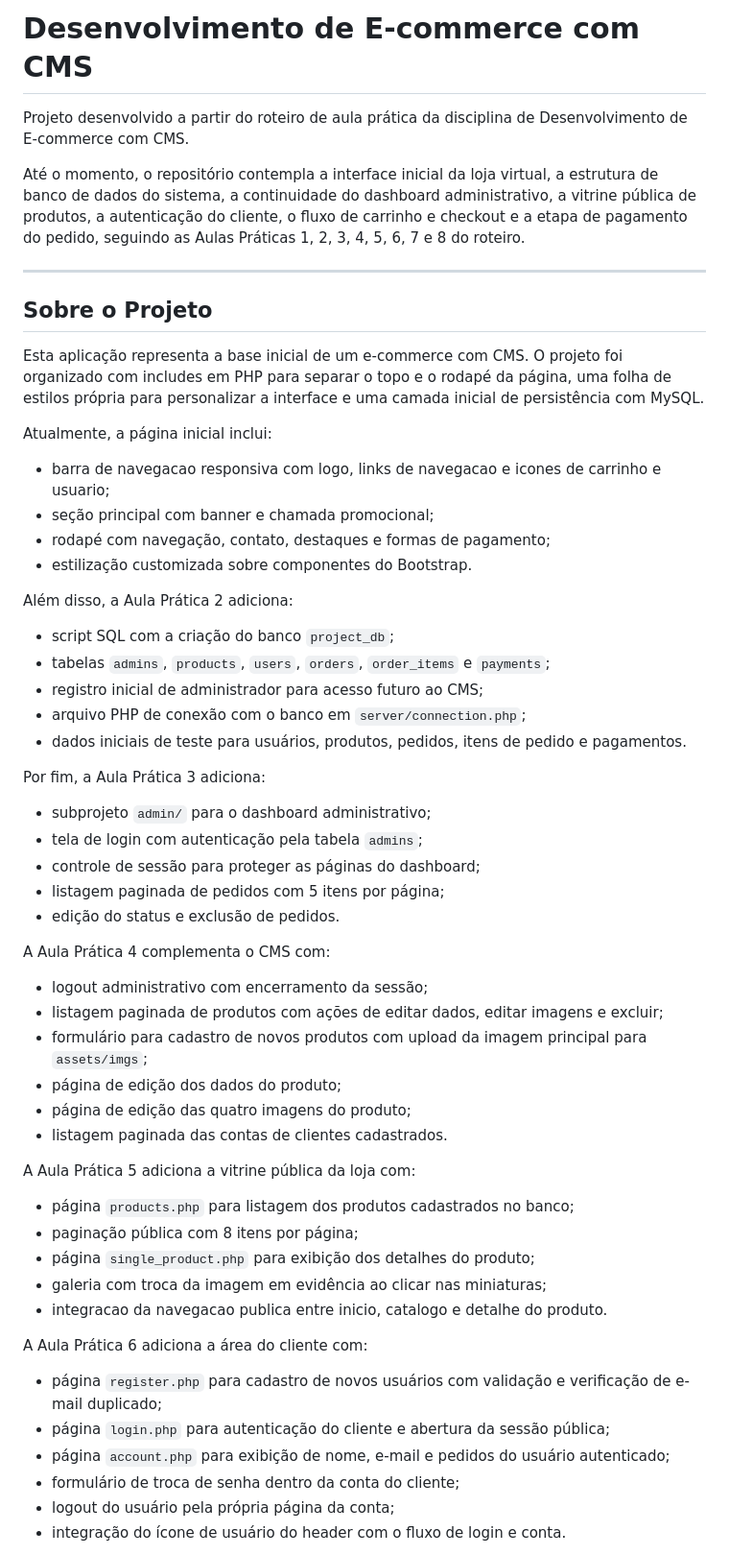
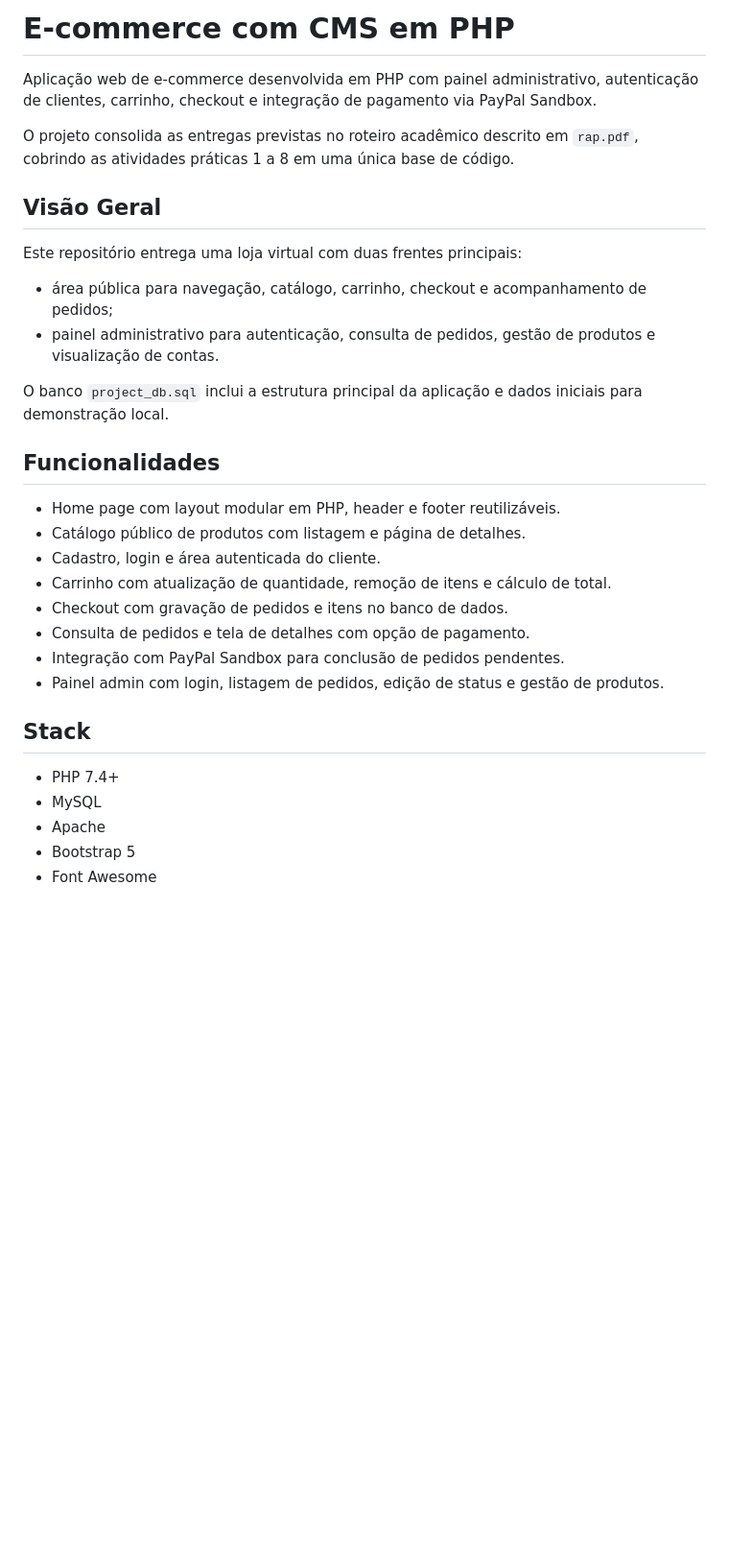
Before and after one commit to rafaeloliveiralopes/college-ecommerce-project, a Markdown page: README.md, the part around one of its changes. Shown at 96% size. Drawn GitHub-style; blank space fills up the shorter version.

```diff
--- a/README.md
+++ b/README.md
@@ -1,61 +1,34 @@
-# Desenvolvimento de E-commerce com CMS
+# E-commerce com CMS em PHP
 
-Projeto desenvolvido a partir do roteiro de aula prática da disciplina de Desenvolvimento de E-commerce com CMS.
+Aplicação web de e-commerce desenvolvida em PHP com painel administrativo, autenticação de clientes, carrinho, checkout e integração de pagamento via PayPal Sandbox.
 
-Até o momento, o repositório contempla a interface inicial da loja virtual, a estrutura de banco de dados do sistema, a continuidade do dashboard administrativo, a vitrine pública de produtos, a autenticação do cliente, o fluxo de carrinho e checkout e a etapa de pagamento do pedido, seguindo as Aulas Práticas 1, 2, 3, 4, 5, 6, 7 e 8 do roteiro.
+O projeto consolida as entregas previstas no roteiro acadêmico descrito em `rap.pdf`, cobrindo as atividades práticas 1 a 8 em uma única base de código.
 
----
+## Visão Geral
 
-## Sobre o Projeto
+Este repositório entrega uma loja virtual com duas frentes principais:
 
-Esta aplicação representa a base inicial de um e-commerce com CMS. O projeto foi organizado com includes em PHP para separar o topo e o rodapé da página, uma folha de estilos própria para personalizar a interface e uma camada inicial de persistência com MySQL.
+- área pública para navegação, catálogo, carrinho, checkout e acompanhamento de pedidos;
+- painel administrativo para autenticação, consulta de pedidos, gestão de produtos e visualização de contas.
 
-Atualmente, a página inicial inclui:
+O banco `project_db.sql` inclui a estrutura principal da aplicação e dados iniciais para demonstração local.
 
-- barra de navegacao responsiva com logo, links de navegacao e icones de carrinho e usuario;
-- seção principal com banner e chamada promocional;
-- rodapé com navegação, contato, destaques e formas de pagamento;
-- estilização customizada sobre componentes do Bootstrap.
+## Funcionalidades
 
-Além disso, a Aula Prática 2 adiciona:
+- Home page com layout modular em PHP, header e footer reutilizáveis.
+- Catálogo público de produtos com listagem e página de detalhes.
+- Cadastro, login e área autenticada do cliente.
+- Carrinho com atualização de quantidade, remoção de itens e cálculo de total.
+- Checkout com gravação de pedidos e itens no banco de dados.
+- Consulta de pedidos e tela de detalhes com opção de pagamento.
+- Integração com PayPal Sandbox para conclusão de pedidos pendentes.
+- Painel admin com login, listagem de pedidos, edição de status e gestão de produtos.
 
-- script SQL com a criação do banco `project_db`;
-- tabelas `admins`, `products`, `users`, `orders`, `order_items` e `payments`;
-- registro inicial de administrador para acesso futuro ao CMS;
-- arquivo PHP de conexão com o banco em `server/connection.php`;
-- dados iniciais de teste para usuários, produtos, pedidos, itens de pedido e pagamentos.
+## Stack
 
-Por fim, a Aula Prática 3 adiciona:
+- PHP 7.4+
+- MySQL
+- Apache
+- Bootstrap 5
+- Font Awesome
 
-- subprojeto `admin/` para o dashboard administrativo;
-- tela de login com autenticação pela tabela `admins`;
-- controle de sessão para proteger as páginas do dashboard;
-- listagem paginada de pedidos com 5 itens por página;
-- edição do status e exclusão de pedidos.
-
-A Aula Prática 4 complementa o CMS com:
-
-- logout administrativo com encerramento da sessão;
-- listagem paginada de produtos com ações de editar dados, editar imagens e excluir;
-- formulário para cadastro de novos produtos com upload da imagem principal para `assets/imgs`;
-- página de edição dos dados do produto;
-- página de edição das quatro imagens do produto;
-- listagem paginada das contas de clientes cadastrados.
-
-A Aula Prática 5 adiciona a vitrine pública da loja com:
-
-- página `products.php` para listagem dos produtos cadastrados no banco;
-- paginação pública com 8 itens por página;
-- página `single_product.php` para exibição dos detalhes do produto;
-- galeria com troca da imagem em evidência ao clicar nas miniaturas;
-- integracao da navegacao publica entre inicio, catalogo e detalhe do produto.
-
-A Aula Prática 6 adiciona a área do cliente com:
-
-- página `register.php` para cadastro de novos usuários com validação e verificação de e-mail duplicado;
-- página `login.php` para autenticação do cliente e abertura da sessão pública;
-- página `account.php` para exibição de nome, e-mail e pedidos do usuário autenticado;
-- formulário de troca de senha dentro da conta do cliente;
-- logout do usuário pela própria página da conta;
-- integração do ícone de usuário do header com o fluxo de login e conta.
-
```
Also changed, not shown: other parts of README.md (+53 -161 lines).
